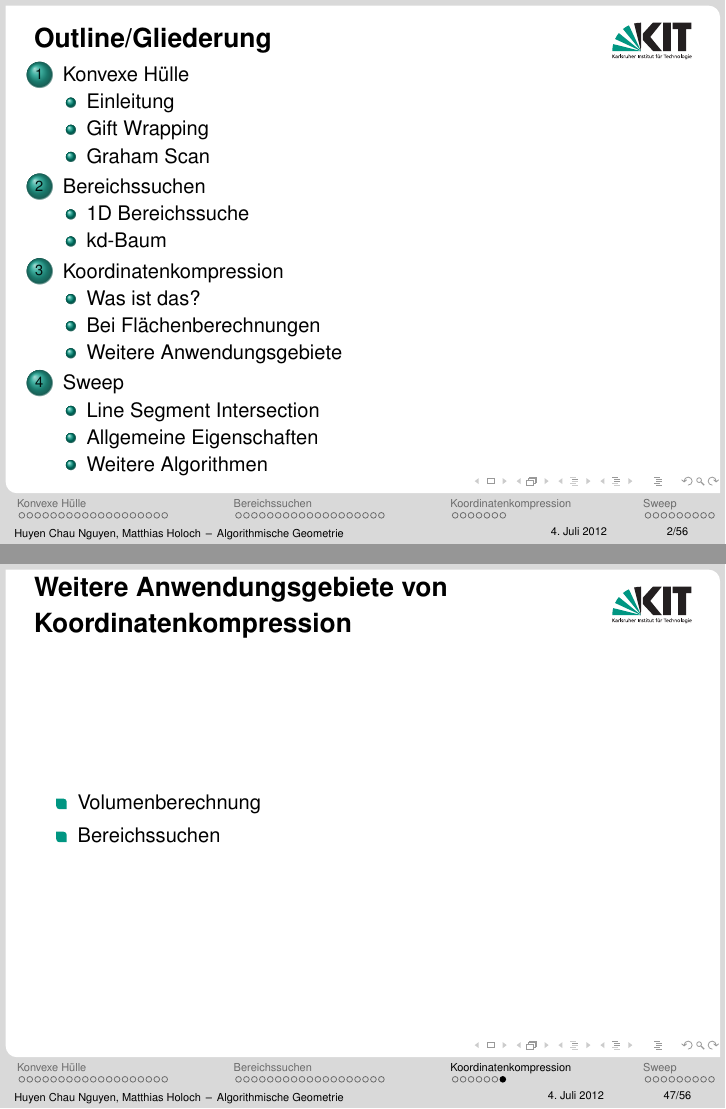
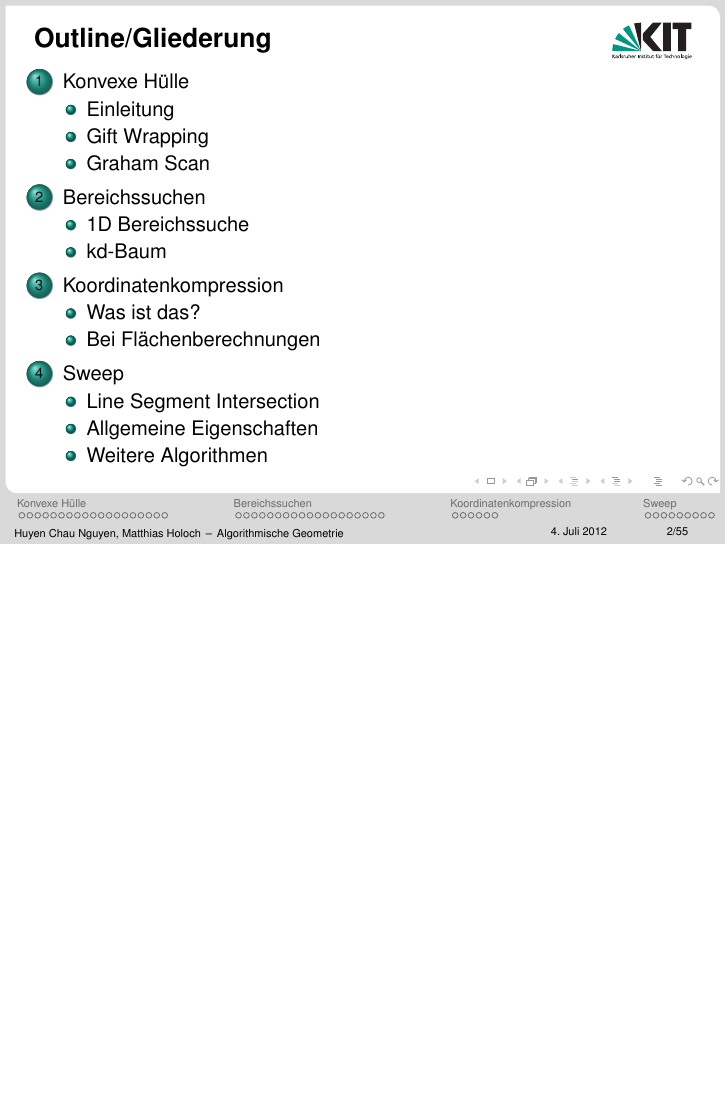
Before and after one commit to Cakem1x/icpcComputationalGeometry, LaTeX slides (computationalGeometry.tex, which reads chapters/3_coordCompression.tex): pages 2 and 109 of 147 before the commit and page 2 of 145 after it, the two joined at a grey line, the shorter picture padded with empty space. Compiled offline with pdfLaTeX.

Commit message:
Removed a useless part of chapter 3.

```diff
--- a/chapters/3_coordCompression.tex
+++ b/chapters/3_coordCompression.tex
@@ -90,13 +90,3 @@
 		\end{itemize}
 	\end{itemize}
 \end{frame}
-
-\subsection{Weitere Anwendungsgebiete}
-\begin{frame}
-	\frametitle{{Weitere Anwendungsgebiete von Koordinatenkompression}}
-	\begin{itemize}
-		\item Volumenberechnung
-		\pause
-		\item Bereichssuchen
-	\end{itemize}
-\end{frame}
```
